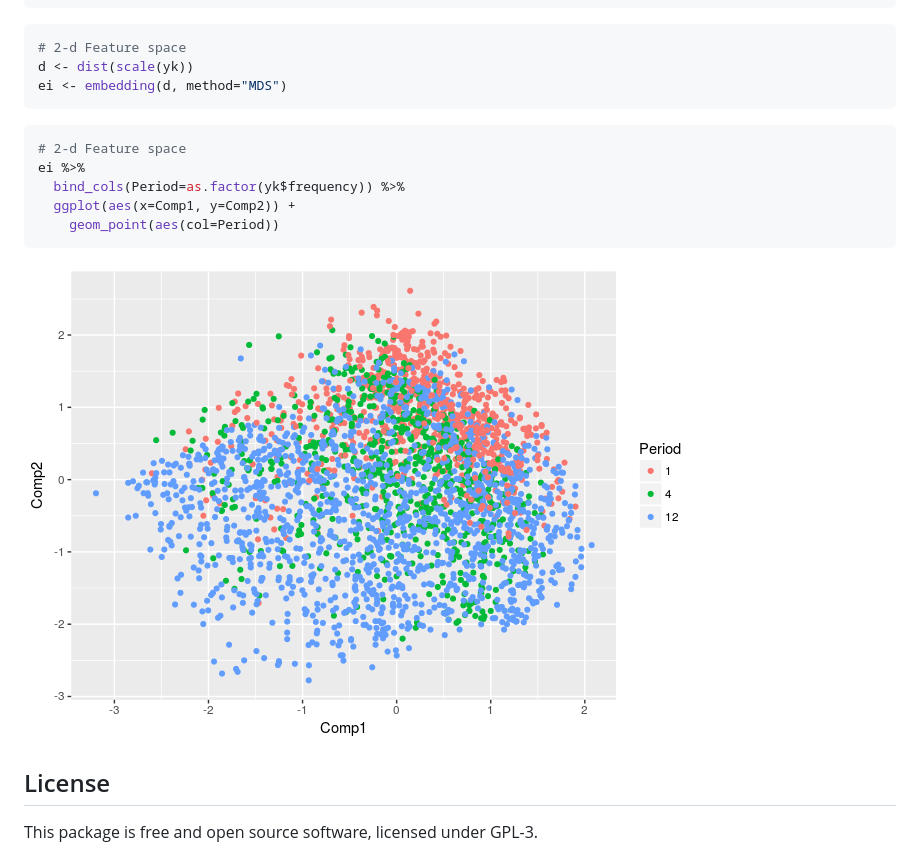
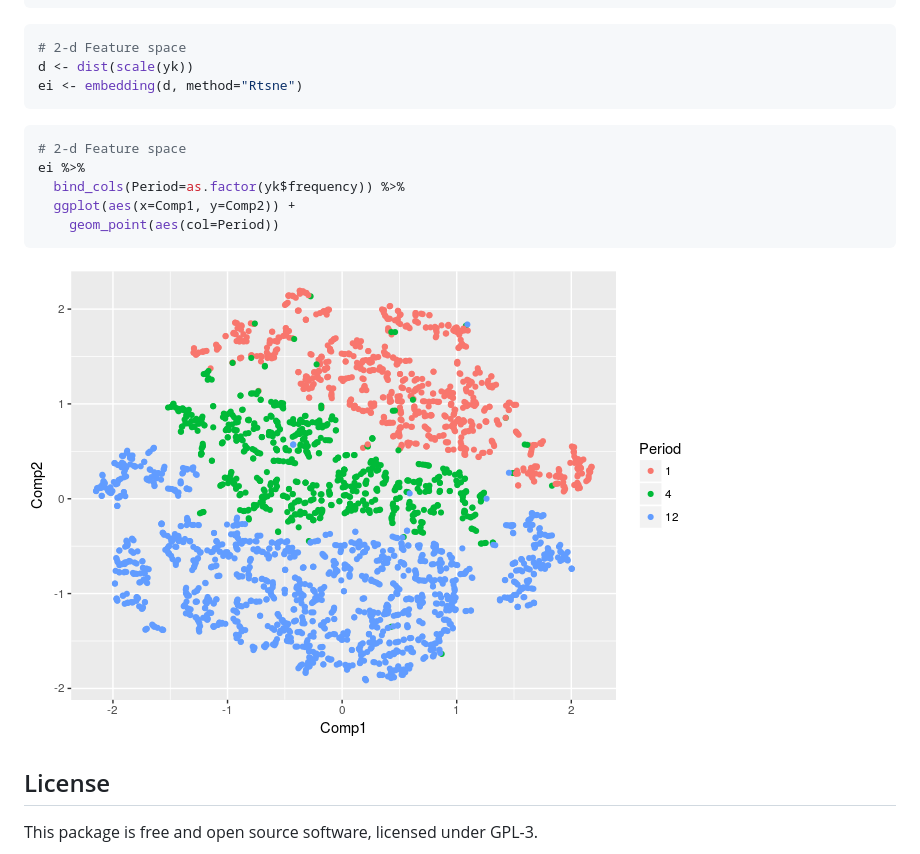
Before and after one commit to robjhyndman/tsfeatures, a Markdown page: README.md, the part around the change. Rendered like a GitHub page; pictures changed too: READMEfigs/marsgraphs-1.png.

Commit message:
Trying rtsne in readme

````diff
--- a/README.md
+++ b/README.md
@@ -182,7 +182,7 @@ yk <- bind_cols(
 ``` r
 # 2-d Feature space
 d <- dist(scale(yk))
-ei <- embedding(d, method="MDS")
+ei <- embedding(d, method="Rtsne")
 ```
 
 ``` r
````
Also changed, not shown: 1 other file.
